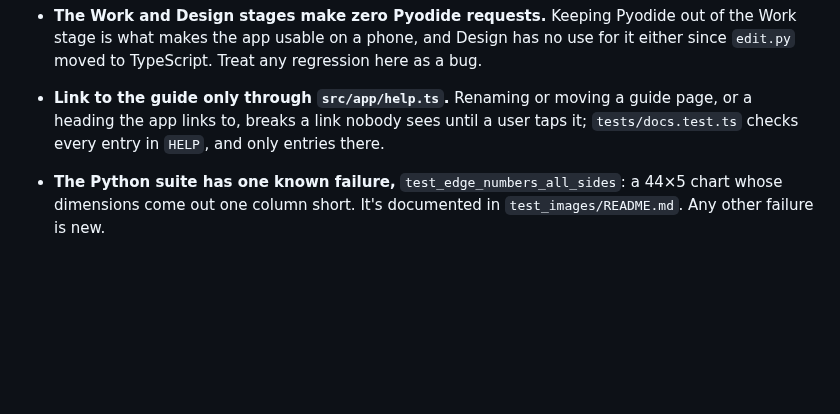
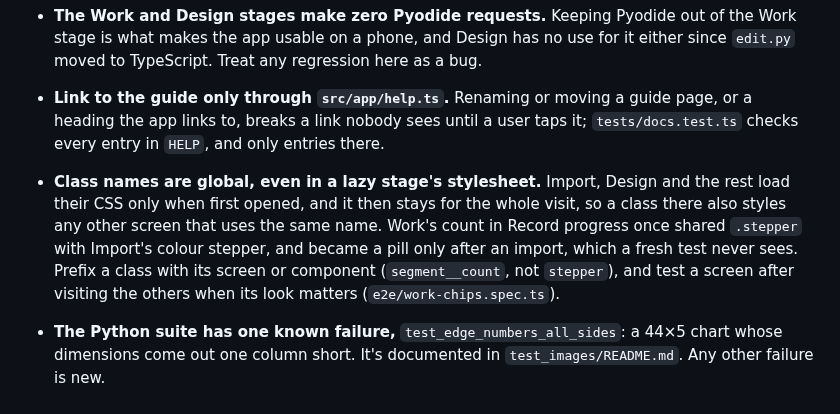
Before and after one commit to matejmojemeno/alpha-pattern-editor, a Markdown page: docs/dev/rules.md, the part around the change. GitHub-like rendering; blank space fills up the shorter version.

```diff
--- a/docs/dev/rules.md
+++ b/docs/dev/rules.md
@@ -190,6 +190,13 @@ break without noticing.
 - <a id="help-links"></a>**Link to the guide only through `src/app/help.ts`.** Renaming or moving a guide page,
   or a heading the app links to, breaks a link nobody sees until a user taps it;
   `tests/docs.test.ts` checks every entry in `HELP`, and only entries there.
+- <a id="css-names"></a>**Class names are global, even in a lazy stage's stylesheet.** Import, Design and
+  the rest load their CSS only when first opened, and it then stays for the whole visit,
+  so a class there also styles any other screen that uses the same name. Work's count in
+  Record progress once shared `.stepper` with Import's colour stepper, and became a pill
+  only after an import, which a fresh test never sees. Prefix a class with its screen or
+  component (`segment__count`, not `stepper`), and test a screen after visiting the
+  others when its look matters (`e2e/work-chips.spec.ts`).
 - <a id="known-failure"></a>**The Python suite has one known failure,** `test_edge_numbers_all_sides`: a 44×5 chart
   whose dimensions come out one column short. It's documented in `test_images/README.md`.
   Any other failure is new.
```
Also changed, not shown: docs/guide/media/work-partial-row.png, 4 other files.
